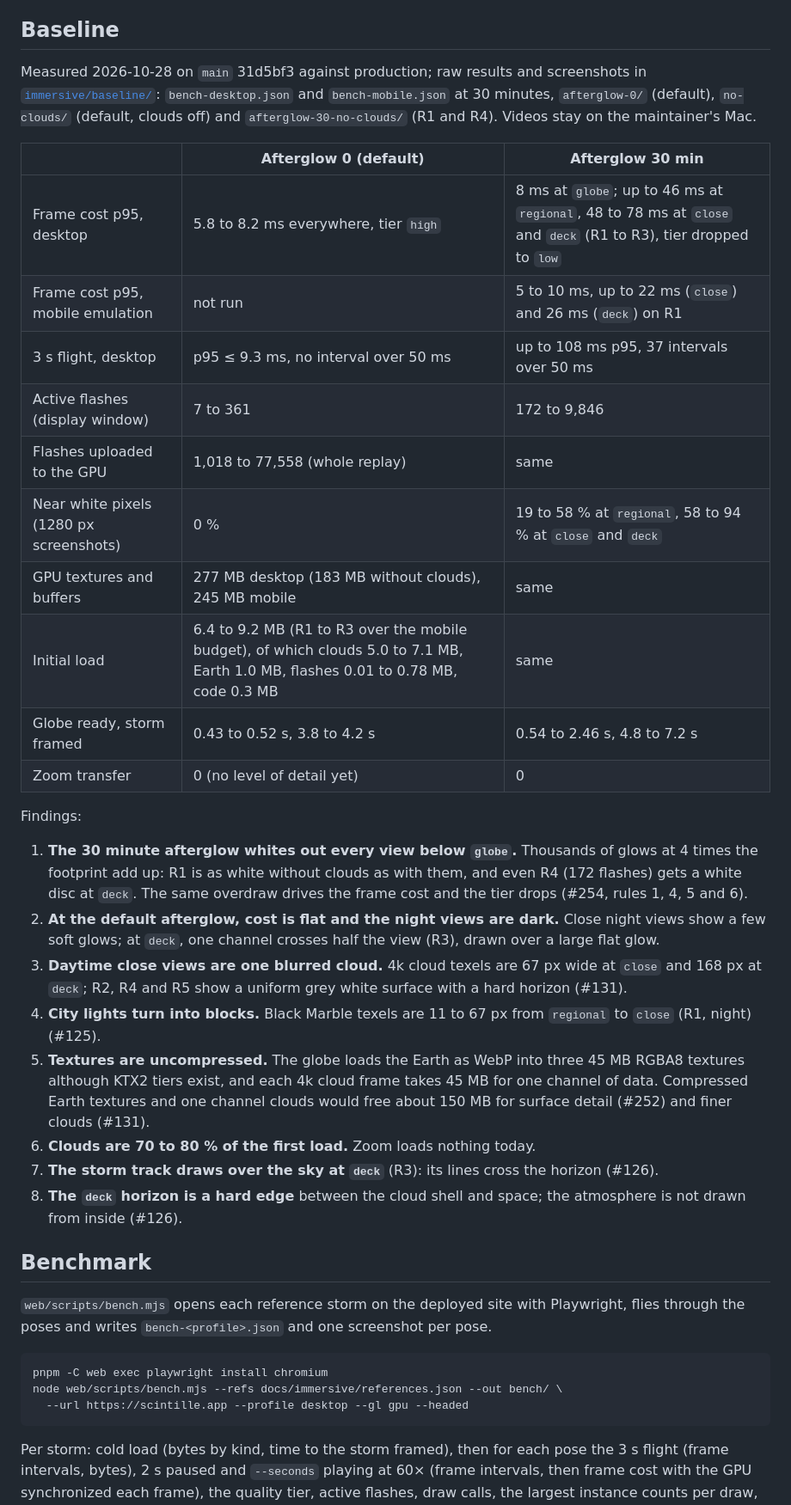
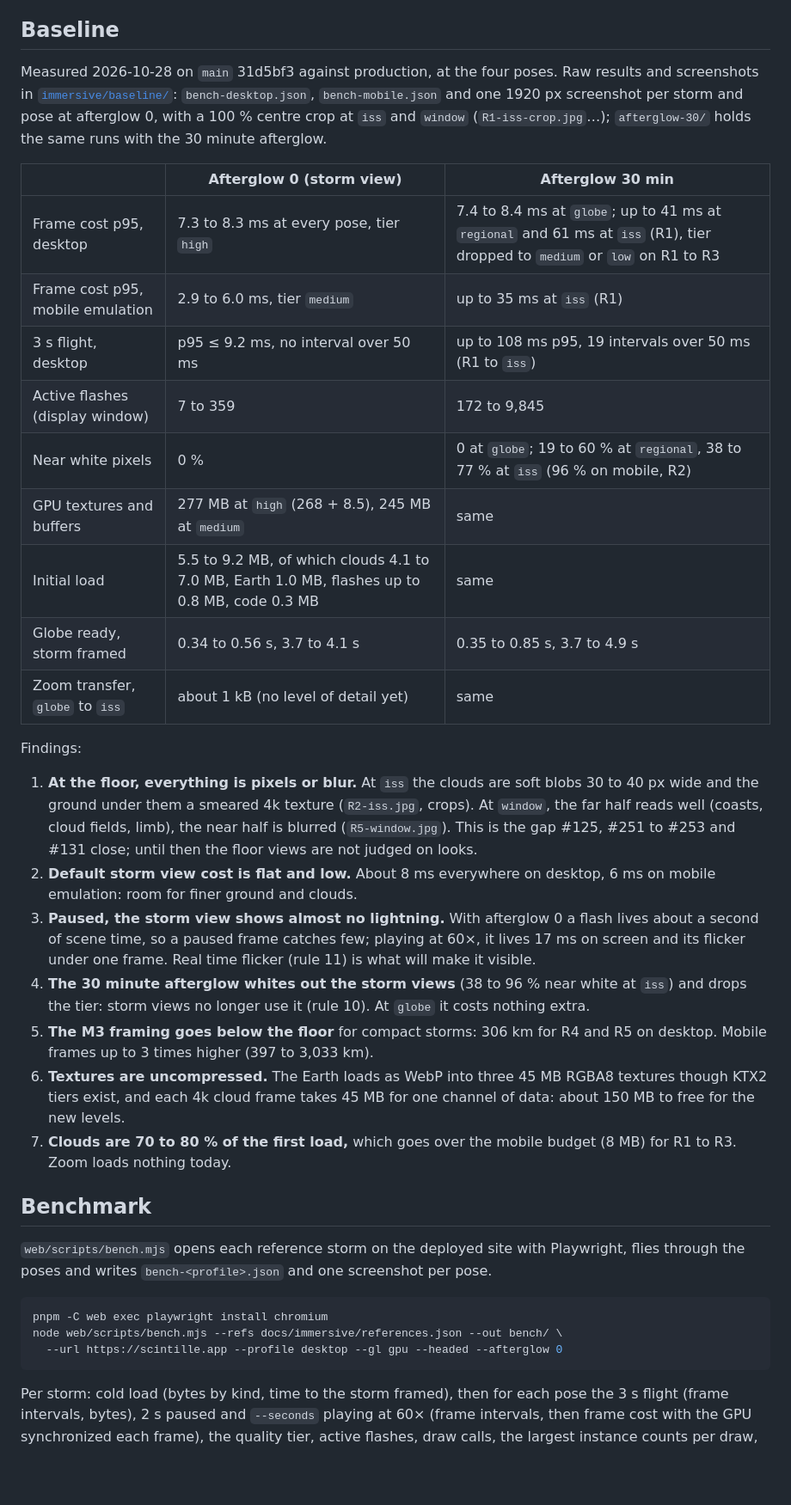
Before and after one commit to pierregc/scintille, a Markdown page: docs/immersive-view.md, the part around the change. Shown at 86% size. GitHub-like rendering; blank space fills up the shorter version.

````diff
--- a/docs/immersive-view.md
+++ b/docs/immersive-view.md
@@ -167,45 +167,45 @@ before they fall under 30 fps and drop a tier.
 
 ## Baseline
 
-Measured 2026-10-28 on `main` 31d5bf3 against production; raw results and screenshots in
-[`immersive/baseline/`](immersive/baseline/): `bench-desktop.json` and `bench-mobile.json` at
-30 minutes, `afterglow-0/` (default), `no-clouds/` (default, clouds off) and
-`afterglow-30-no-clouds/` (R1 and R4). Videos stay on the maintainer's Mac.
+Measured 2026-10-28 on `main` 31d5bf3 against production, at the four poses. Raw results and
+screenshots in [`immersive/baseline/`](immersive/baseline/): `bench-desktop.json`,
+`bench-mobile.json` and one 1920 px screenshot per storm and pose at afterglow 0, with a 100 %
+centre crop at `iss` and `window` (`R1-iss-crop.jpg`…); `afterglow-30/` holds the same runs with
+the 30 minute afterglow.
 
-| | Afterglow 0 (default) | Afterglow 30 min |
+| | Afterglow 0 (storm view) | Afterglow 30 min |
 |---|---|---|
-| Frame cost p95, desktop | 5.8 to 8.2 ms everywhere, tier `high` | 8 ms at `globe`; up to 46 ms at `regional`, 48 to 78 ms at `close` and `deck` (R1 to R3), tier dropped to `low` |
-| Frame cost p95, mobile emulation | not run | 5 to 10 ms, up to 22 ms (`close`) and 26 ms (`deck`) on R1 |
-| 3 s flight, desktop | p95 ≤ 9.3 ms, no interval over 50 ms | up to 108 ms p95, 37 intervals over 50 ms |
-| Active flashes (display window) | 7 to 361 | 172 to 9,846 |
-| Flashes uploaded to the GPU | 1,018 to 77,558 (whole replay) | same |
-| Near white pixels (1280 px screenshots) | 0 % | 19 to 58 % at `regional`, 58 to 94 % at `close` and `deck` |
-| GPU textures and buffers | 277 MB desktop (183 MB without clouds), 245 MB mobile | same |
-| Initial load | 6.4 to 9.2 MB (R1 to R3 over the mobile budget), of which clouds 5.0 to 7.1 MB, Earth 1.0 MB, flashes 0.01 to 0.78 MB, code 0.3 MB | same |
-| Globe ready, storm framed | 0.43 to 0.52 s, 3.8 to 4.2 s | 0.54 to 2.46 s, 4.8 to 7.2 s |
-| Zoom transfer | 0 (no level of detail yet) | 0 |
+| Frame cost p95, desktop | 7.3 to 8.3 ms at every pose, tier `high` | 7.4 to 8.4 ms at `globe`; up to 41 ms at `regional` and 61 ms at `iss` (R1), tier dropped to `medium` or `low` on R1 to R3 |
+| Frame cost p95, mobile emulation | 2.9 to 6.0 ms, tier `medium` | up to 35 ms at `iss` (R1) |
+| 3 s flight, desktop | p95 ≤ 9.2 ms, no interval over 50 ms | up to 108 ms p95, 19 intervals over 50 ms (R1 to `iss`) |
+| Active flashes (display window) | 7 to 359 | 172 to 9,845 |
+| Near white pixels | 0 % | 0 at `globe`; 19 to 60 % at `regional`, 38 to 77 % at `iss` (96 % on mobile, R2) |
+| GPU textures and buffers | 277 MB at `high` (268 + 8.5), 245 MB at `medium` | same |
+| Initial load | 5.5 to 9.2 MB, of which clouds 4.1 to 7.0 MB, Earth 1.0 MB, flashes up to 0.8 MB, code 0.3 MB | same |
+| Globe ready, storm framed | 0.34 to 0.56 s, 3.7 to 4.1 s | 0.35 to 0.85 s, 3.7 to 4.9 s |
+| Zoom transfer, `globe` to `iss` | about 1 kB (no level of detail yet) | same |
 
 Findings:
 
-1. **The 30 minute afterglow whites out every view below `globe`.** Thousands of glows at 4 times
-   the footprint add up: R1 is as white without clouds as with them, and even R4 (172 flashes) gets
-   a white disc at `deck`. The same overdraw drives the frame cost and the tier drops (#254, rules
-   1, 4, 5 and 6).
-2. **At the default afterglow, cost is flat and the night views are dark.** Close night views show
-   a few soft glows; at `deck`, one channel crosses half the view (R3), drawn over a large flat
-   glow.
-3. **Daytime close views are one blurred cloud.** 4k cloud texels are 67 px wide at `close` and
-   168 px at `deck`; R2, R4 and R5 show a uniform grey white surface with a hard horizon (#131).
-4. **City lights turn into blocks.** Black Marble texels are 11 to 67 px from `regional` to
-   `close` (R1, night) (#125).
-5. **Textures are uncompressed.** The globe loads the Earth as WebP into three 45 MB RGBA8
-   textures although KTX2 tiers exist, and each 4k cloud frame takes 45 MB for one channel of data.
-   Compressed Earth textures and one channel clouds would free about 150 MB for surface detail
-   (#252) and finer clouds (#131).
-6. **Clouds are 70 to 80 % of the first load.** Zoom loads nothing today.
-7. **The storm track draws over the sky at `deck`** (R3): its lines cross the horizon (#126).
-8. **The `deck` horizon is a hard edge** between the cloud shell and space; the atmosphere is not
-   drawn from inside (#126).
+1. **At the floor, everything is pixels or blur.** At `iss` the clouds are soft blobs 30 to 40 px
+   wide and the ground under them a smeared 4k texture (`R2-iss.jpg`, crops). At `window`, the
+   far half reads well (coasts, cloud fields, limb), the near half is blurred (`R5-window.jpg`).
+   This is the gap #125, #251 to #253 and #131 close; until then the floor views are not judged
+   on looks.
+2. **Default storm view cost is flat and low.** About 8 ms everywhere on desktop, 6 ms on mobile
+   emulation: room for finer ground and clouds.
+3. **Paused, the storm view shows almost no lightning.** With afterglow 0 a flash lives about a
+   second of scene time, so a paused frame catches few; playing at 60×, it lives 17 ms on screen
+   and its flicker under one frame. Real time flicker (rule 11) is what will make it visible.
+4. **The 30 minute afterglow whites out the storm views** (38 to 96 % near white at `iss`) and
+   drops the tier: storm views no longer use it (rule 10). At `globe` it costs nothing extra.
+5. **The M3 framing goes below the floor** for compact storms: 306 km for R4 and R5 on desktop.
+   Mobile frames up to 3 times higher (397 to 3,033 km).
+6. **Textures are uncompressed.** The Earth loads as WebP into three 45 MB RGBA8 textures though
+   KTX2 tiers exist, and each 4k cloud frame takes 45 MB for one channel of data: about 150 MB to
+   free for the new levels.
+7. **Clouds are 70 to 80 % of the first load,** which goes over the mobile budget (8 MB) for R1
+   to R3. Zoom loads nothing today.
 
 ## Benchmark
 
@@ -215,7 +215,7 @@ through the poses and writes `bench-<profile>.json` and one screenshot per pose.
 ```sh
 pnpm -C web exec playwright install chromium
 node web/scripts/bench.mjs --refs docs/immersive/references.json --out bench/ \
-  --url https://scintille.app --profile desktop --gl gpu --headed
+  --url https://scintille.app --profile desktop --gl gpu --headed --afterglow 0
 ```
 
 Per storm: cold load (bytes by kind, time to the storm framed), then for each pose the 3 s flight
````
Also changed, not shown: docs/adr/0020-immersive-storm-view.md (+5 -3 lines).
